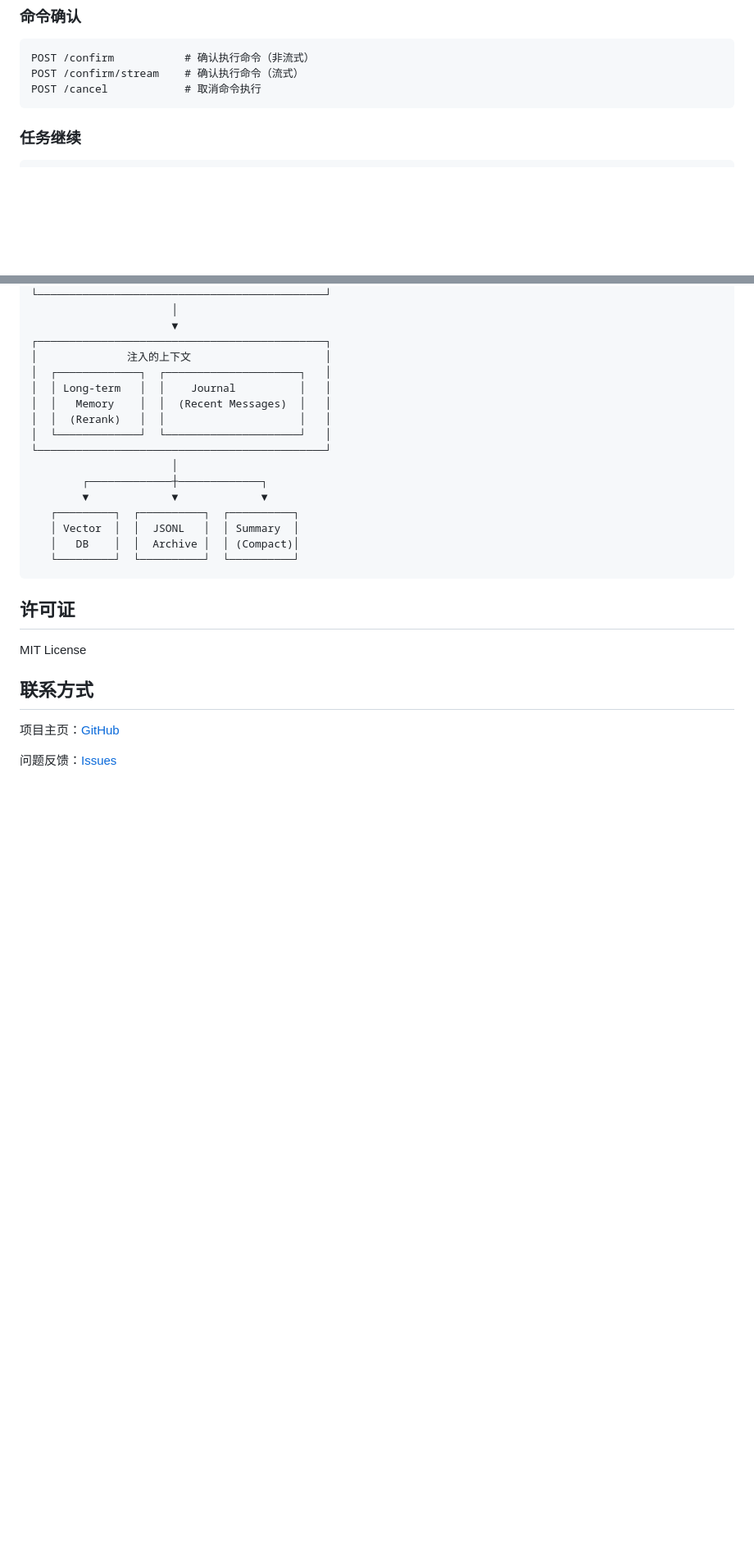
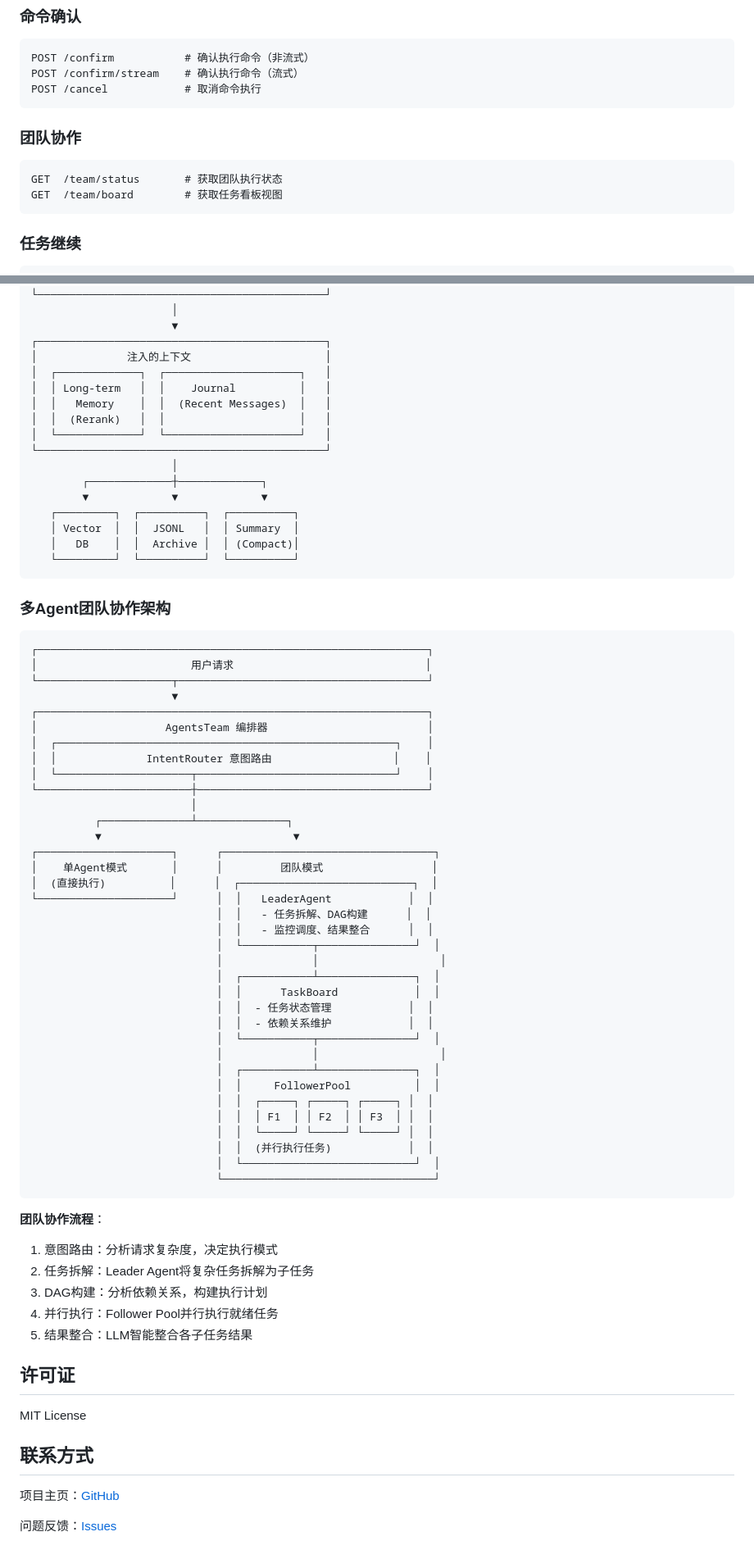
Before and after one commit to hxxxi-malog/MalogBot, a Markdown page: README.md, 2 parts joined by grey strips. Shown at 82% size. Drawn GitHub-style; blank space fills up the shorter version.

Commit message:
docs: README.md

````diff
--- a/README.md
+++ b/README.md
@@ -318,6 +353,13 @@ POST /stop              # 取消流式输出
 POST /confirm           # 确认执行命令（非流式）
 POST /confirm/stream    # 确认执行命令（流式）
 POST /cancel            # 取消命令执行
+```
+
+### 团队协作
+
+```
+GET  /team/status       # 获取团队执行状态
+GET  /team/board        # 获取任务看板视图
 ```
 
 ### 任务继续
@@ -496,6 +538,54 @@ python -m pytest tests/
    └─────────┘  └──────────┘  └──────────┘
 ```
 
+### 多Agent团队协作架构
+
+```
+┌─────────────────────────────────────────────────────────────┐
+│                        用户请求                              │
+└─────────────────────┬───────────────────────────────────────┘
+                      ▼
+┌─────────────────────────────────────────────────────────────┐
+│                    AgentsTeam 编排器                         │
+│  ┌─────────────────────────────────────────────────────┐    │
+│  │              IntentRouter 意图路由                   │    │
+│  └─────────────────────┬───────────────────────────────┘    │
+└────────────────────────┼────────────────────────────────────┘
+                         │
+          ┌──────────────┴──────────────┐
+          ▼                              ▼
+┌─────────────────────┐      ┌─────────────────────────────────┐
+│    单Agent模式       │      │         团队模式                 │
+│  (直接执行)          │      │  ┌───────────────────────────┐  │
+└─────────────────────┘      │  │   LeaderAgent            │  │
+                             │  │   - 任务拆解、DAG构建      │  │
+                             │  │   - 监控调度、结果整合      │  │
+                             │  └───────────┬───────────────┘  │
+                             │              │                   │
+                             │  ┌───────────┴───────────────┐  │
+                             │  │      TaskBoard            │  │
+                             │  │  - 任务状态管理            │  │
+                             │  │  - 依赖关系维护            │  │
+                             │  └───────────┬───────────────┘  │
+                             │              │                   │
+                             │  ┌───────────┴───────────────┐  │
+                             │  │     FollowerPool          │  │
+                             │  │  ┌─────┐ ┌─────┐ ┌─────┐ │  │
+                             │  │  │ F1  │ │ F2  │ │ F3  │ │  │
+                             │  │  └─────┘ └─────┘ └─────┘ │  │
+                             │  │  (并行执行任务)            │  │
+                             │  └───────────────────────────┘  │
+                             └─────────────────────────────────┘
+```
+
+**团队协作流程**：
+
+1. 意图路由：分析请求复杂度，决定执行模式
+2. 任务拆解：Leader Agent将复杂任务拆解为子任务
+3. DAG构建：分析依赖关系，构建执行计划
+4. 并行执行：Follower Pool并行执行就绪任务
+5. 结果整合：LLM智能整合各子任务结果
+
 ## 许可证
 
 MIT License
````
Also changed, not shown: other parts of README.md (+41 -6 lines).
